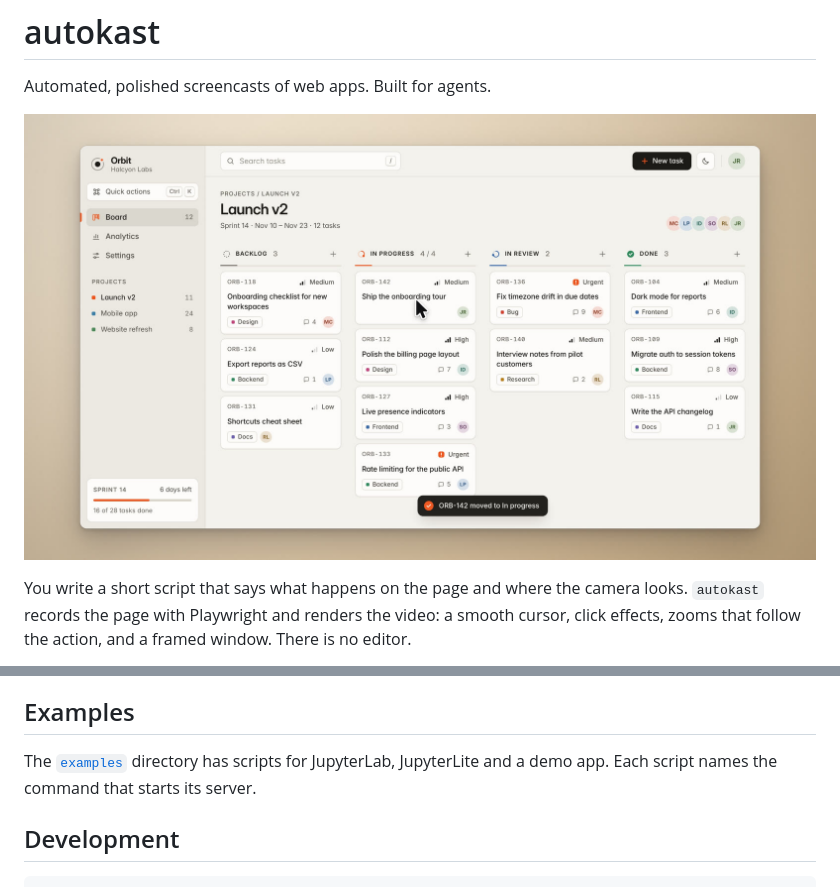
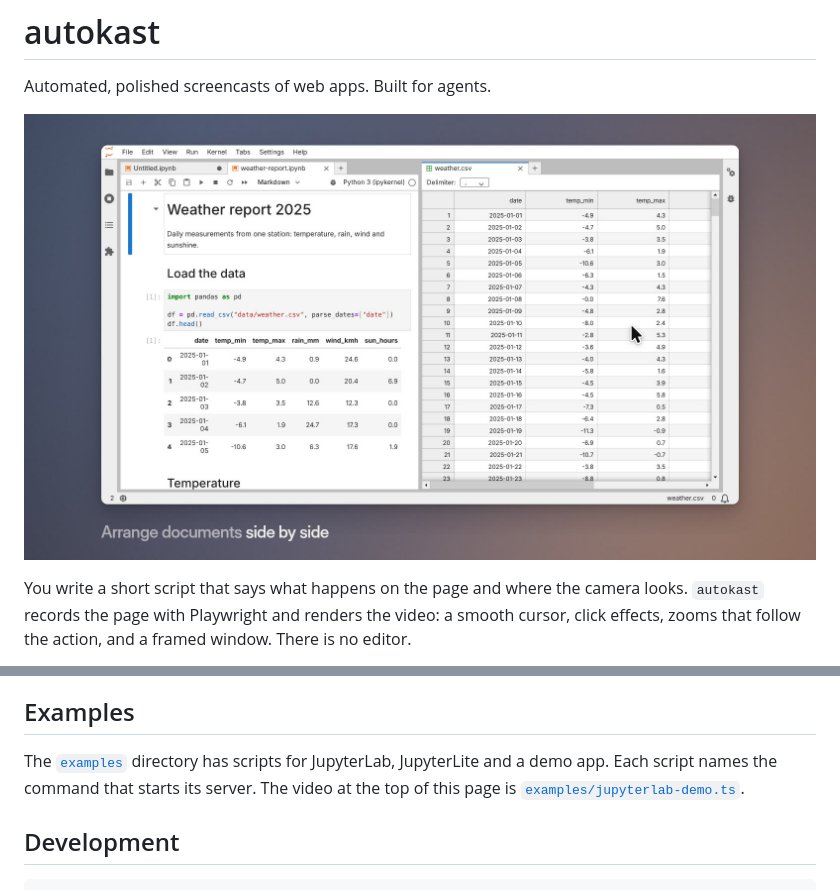
Before and after one commit to jtpio/autokast, a Markdown page: README.md, 2 parts joined by grey strips. GitHub-like rendering; pictures changed too: docs/images/jupyterlab.jpg (added), docs/images/window.jpg (deleted).

Commit message:
Add a JupyterLab demo for the README

```diff
--- a/README.md
+++ b/README.md
@@ -4,7 +4,7 @@ Automated, polished screencasts of web apps. Built for agents.
 
 <!-- Demo video: upload the README demo to GitHub and put its link on the next line. -->
 
-![A web app in a framed window on a soft backdrop, with a large cursor](docs/images/window.jpg)
+![JupyterLab in a framed window on a soft backdrop, with a large cursor and a caption](docs/images/jupyterlab.jpg)
 
 You write a short script that says what happens on the page and where the camera looks.
 `autokast` records the page with Playwright and renders the video: a smooth cursor, click
@@ -146,7 +146,8 @@ Every option, with its meaning, is in [`src/types.ts`](src/types.ts). The skill
 ## Examples
 
 The [`examples`](examples) directory has scripts for JupyterLab, JupyterLite and a demo app.
-Each script names the command that starts its server.
+Each script names the command that starts its server. The video at the top of this page is
+[`examples/jupyterlab-demo.ts`](examples/jupyterlab-demo.ts).
 
 ## Development
 
```
Also changed, not shown: 2 other files.
